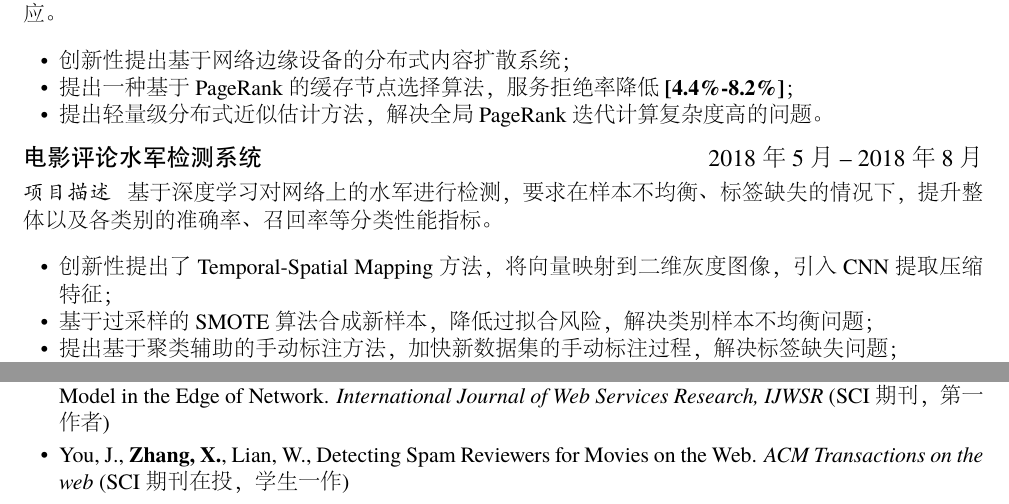
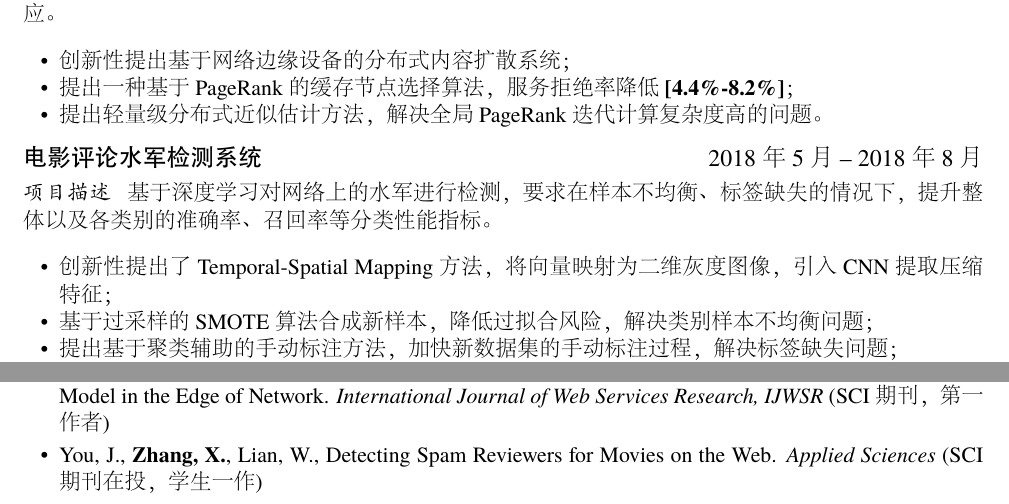
Before and after one commit to nce3xin/resume, a LaTeX CV (resume.tex): two parts of page 1 of 2, joined at a grey line, cut so that both start at the same text. The pictures show the PDF file resume.pdf that the author committed with the source.

Commit message:
modify journal

```diff
--- a/resume.tex
+++ b/resume.tex
@@ -37,7 +37,7 @@ GPA: 3.81 / 4 \quad 专业排名：Top 2\% / 103 \quad 保研
 \role{项目描述}{基于深度学习对网络上的水军进行检测，要求在样本不均衡、标签缺失的情况下，提升整体以及各类别的准确率、召回率等分类性能指标。}
 %Brief introduction: xxx
 \begin{itemize}
-  \item 创新性提出了Temporal-Spatial Mapping方法，将向量映射到二维灰度图像，引入CNN提取压缩特征；
+  \item 创新性提出了Temporal-Spatial Mapping方法，将向量映射为二维灰度图像，引入CNN提取压缩特征；
   \item 基于过采样的SMOTE算法合成新样本，降低过拟合风险，解决类别样本不均衡问题；
   \item 提出基于聚类辅助的手动标注方法，加快新数据集的手动标注过程，解决标签缺失问题；
   \item 实验表明，至少\textbf{29\%}的误判可以得到纠正，特别是对于故意模仿普通用户的垃圾评论者。
@@ -73,7 +73,7 @@ GPA: 3.81 / 4 \quad 专业排名：Top 2\% / 103 \quad 保研
 \section{科研成果}
 \begin{itemize}[parsep=0.5ex]
   \item \textbf{Zhang, X.}, You, J., Xue, H., \& Wang, J. (2019). A Decentralized PageRank Based Content Dissemination Model in the Edge of Network. \textit{International Journal of Web Services Research, IJWSR} (SCI期刊，第一作者)
-  \item You, J., \textbf{Zhang, X.}, Lian, W., Detecting Spam Reviewers for Movies on the Web. \textit{ACM Transactions on the web} (SCI期刊在投，学生一作)
+  \item You, J., \textbf{Zhang, X.}, Lian, W., Detecting Spam Reviewers for Movies on the Web. \textit{Applied Sciences} (SCI期刊在投，学生一作)
   \item You, J., Xue, H., Zhuo, Y., \textbf{Zhang, X.}, \& Wang, J. (2017). Forecasting Service Performance on the Basis of Temporal Information by the Conditional Restricted Boltzmann Machine. \textit{IEICE Transactions on Communications.} (SCI期刊)
   \item 专利：“一种基于相似度估计的分布式PageRank加速方法”，申请号：BDI170716
   \item 专利：“一种节点自组网中基于覆盖率动态调整的内容分发方法”，申请号：201810027211.2
```
Also changed, not shown: imgs/resume-1.png, resume.pdf.
